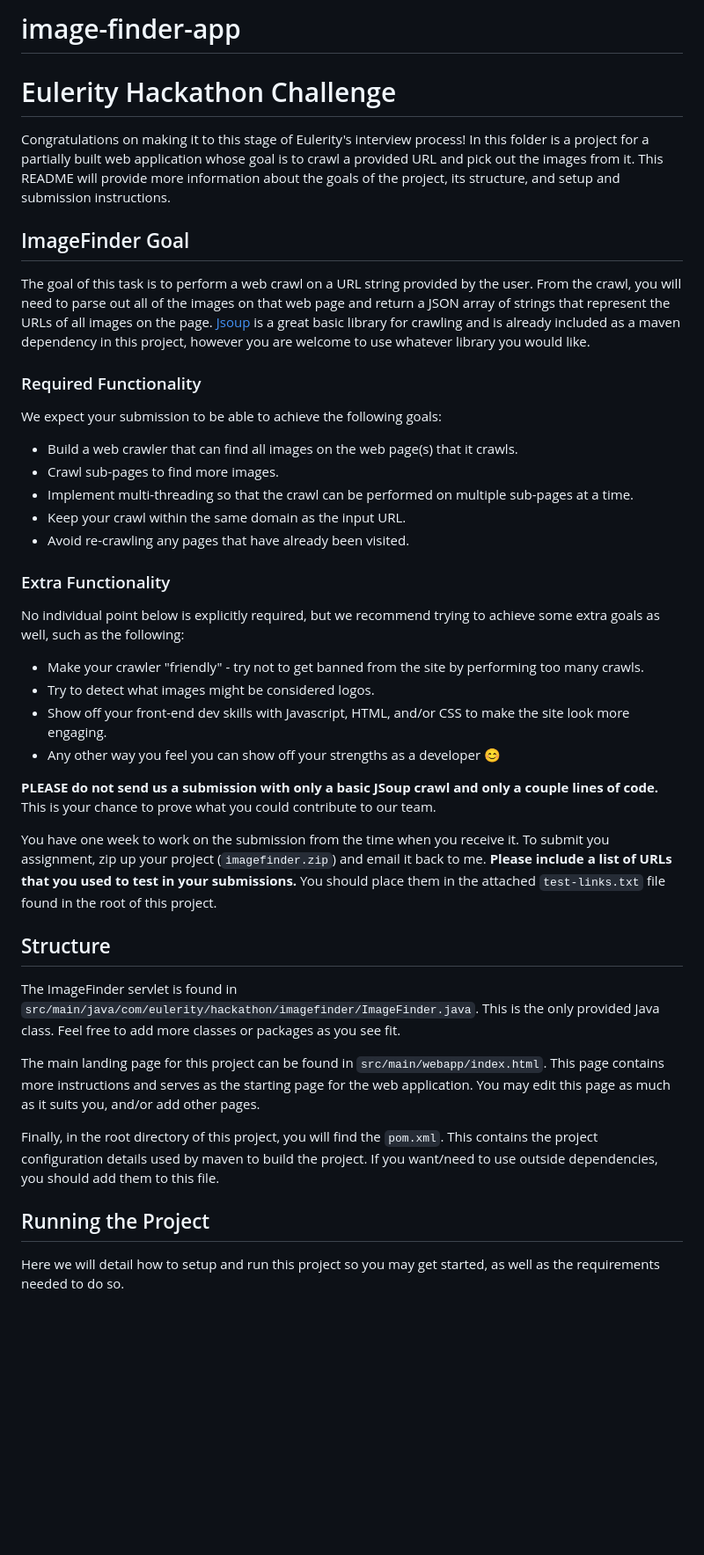
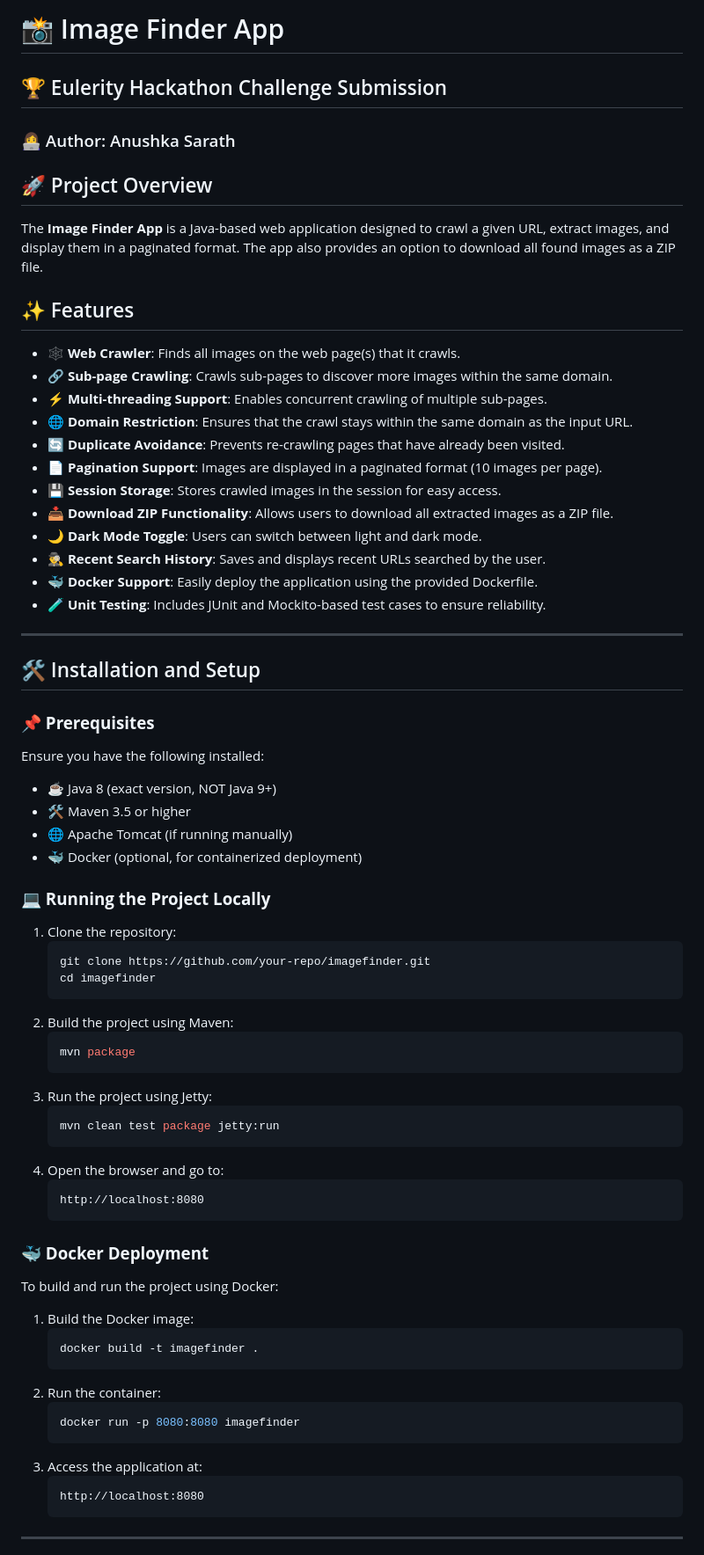
Before and after one commit to anushka012/image-finder, a Markdown page: README.md, the part around one of its changes. Shown at 88% size. GitHub-like rendering; blank space fills up the shorter version.

````diff
--- a/README.md
+++ b/README.md
@@ -1,37 +1,70 @@
-# image-finder-app
+# 📸 Image Finder App
 
-# Eulerity Hackathon Challenge
-Congratulations on making it to this stage of Eulerity's interview process! In this folder is a project for a partially built web application whose goal is to crawl a provided URL and pick out the images from it. This README will provide more information about the goals of the project, its structure, and setup and submission instructions.
+## 🏆 Eulerity Hackathon Challenge Submission
 
-## ImageFinder Goal
-The goal of this task is to perform a web crawl on a URL string provided by the user. From the crawl, you will need to parse out all of the images on that web page and return a JSON array of strings that represent the URLs of all images on the page. [Jsoup](https://jsoup.org/) is a great basic library for crawling and is already included as a maven dependency in this project, however you are welcome to use whatever library you would like.
+### 👩‍💻 Author: Anushka Sarath
 
-### Required Functionality
-We expect your submission to be able to achieve the following goals:
-- Build a web crawler that can find all images on the web page(s) that it crawls.
-- Crawl sub-pages to find more images.
-- Implement multi-threading so that the crawl can be performed on multiple sub-pages at a time.
-- Keep your crawl within the same domain as the input URL.
-- Avoid re-crawling any pages that have already been visited.
+## 🚀 Project Overview
+The **Image Finder App** is a Java-based web application designed to crawl a given URL, extract images, and display them in a paginated format. The app also provides an option to download all found images as a ZIP file.
 
-### Extra Functionality
-No individual point below is explicitly required, but we recommend trying to achieve some extra goals as well, such as the following:
-- Make your crawler "friendly" - try not to get banned from the site by performing too many crawls.
-- Try to detect what images might be considered logos.
-- Show off your front-end dev skills with Javascript, HTML, and/or CSS to make the site look more engaging.
-- Any other way you feel you can show off your strengths as a developer 😊
+## ✨ Features
+- 🕸 **Web Crawler**: Finds all images on the web page(s) that it crawls.
+- 🔗 **Sub-page Crawling**: Crawls sub-pages to discover more images within the same domain.
+- ⚡ **Multi-threading Support**: Enables concurrent crawling of multiple sub-pages.
+- 🌐 **Domain Restriction**: Ensures that the crawl stays within the same domain as the input URL.
+- 🔄 **Duplicate Avoidance**: Prevents re-crawling pages that have already been visited.
+- 📄 **Pagination Support**: Images are displayed in a paginated format (10 images per page).
+- 💾 **Session Storage**: Stores crawled images in the session for easy access.
+- 📥 **Download ZIP Functionality**: Allows users to download all extracted images as a ZIP file.
+- 🌙 **Dark Mode Toggle**: Users can switch between light and dark mode.
+- 🕵️‍♂️ **Recent Search History**: Saves and displays recent URLs searched by the user.
+- 🐳 **Docker Support**: Easily deploy the application using the provided Dockerfile.
+- 🧪 **Unit Testing**: Includes JUnit and Mockito-based test cases to ensure reliability.
 
-**PLEASE do not send us a submission with only a basic JSoup crawl and only a couple lines of code.** This is your chance to prove what you could contribute to our team.
+---
 
-You have one week to work on the submission from the time when you receive it. To submit you assignment, zip up your project (`imagefinder.zip`) and email it back to me. **Please include a list of URLs that you used to test in your submissions.** You should place them in the attached `test-links.txt` file found in the root of this project.
+## 🛠 Installation and Setup
 
-## Structure
-The ImageFinder servlet is found in `src/main/java/com/eulerity/hackathon/imagefinder/ImageFinder.java`. This is the only provided Java class. Feel free to add more classes or packages as you see fit.
+### **📌 Prerequisites**
+Ensure you have the following installed:
+- ☕ Java 8 (exact version, NOT Java 9+)
+- 🛠 Maven 3.5 or higher
+- 🌐 Apache Tomcat (if running manually)
+- 🐳 Docker (optional, for containerized deployment)
 
-The main landing page for this project can be found in `src/main/webapp/index.html`. This page contains more instructions and serves as the starting page for the web application. You may edit this page as much as it suits you, and/or add other pages.
+### **💻 Running the Project Locally**
+1. Clone the repository:
+   ```sh
+   git clone https://github.com/your-repo/imagefinder.git
+   cd imagefinder
+   ```
+2. Build the project using Maven:
+   ```sh
+   mvn package
+   ```
+3. Run the project using Jetty:
+   ```sh
+   mvn clean test package jetty:run
+   ```
+4. Open the browser and go to:
+   ```
+   http://localhost:8080
+   ```
 
-Finally, in the root directory of this project, you will find the `pom.xml`. This contains the project configuration details used by maven to build the project. If you want/need to use outside dependencies, you should add them to this file.
+### **🐳 Docker Deployment**
+To build and run the project using Docker:
+1. Build the Docker image:
+   ```sh
+   docker build -t imagefinder .
+   ```
+2. Run the container:
+   ```sh
+   docker run -p 8080:8080 imagefinder
+   ```
+3. Access the application at:
+   ```
+   http://localhost:8080
+   ```
 
-## Running the Project
-Here we will detail how to setup and run this project so you may get started, as well as the requirements needed to do so.
+---
 
````
Also changed, not shown: other parts of README.md (+71 -22 lines).
